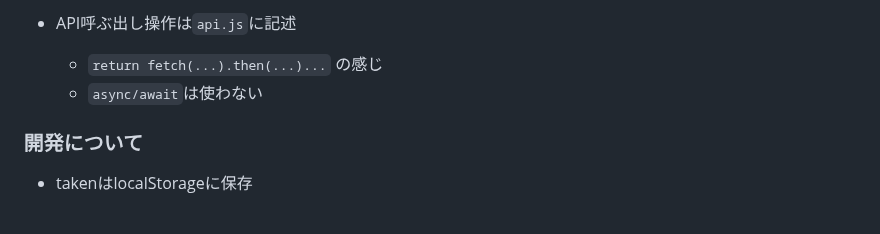
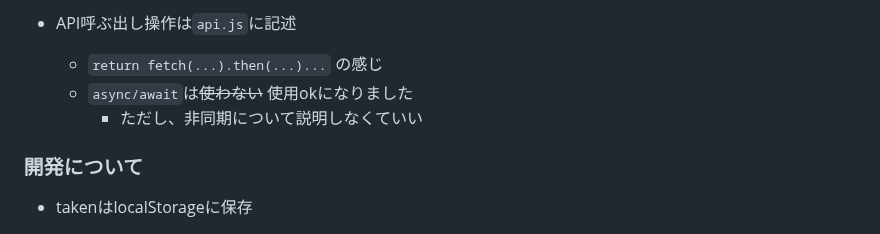
Before and after one commit to myjlab/myj-fastapi-web-app, a Markdown page: docs/prj-overview.md, the part around the change. Drawn GitHub-style.

Commit message:
docs: :memo: `prj-overview.md` API非同期の開発についての修正

```diff
--- a/docs/prj-overview.md
+++ b/docs/prj-overview.md
@@ -229,7 +229,8 @@ frontend/
 
 - API呼ぶ出し操作は`api.js`に記述
   - `return fetch(...).then(...)...` の感じ
-  - `async/await`は使わない
+  - `async/await`は~~使わない~~ 使用okになりました
+    - ただし、非同期について説明しなくていい
 
 ### 開発について
 - takenはlocalStorageに保存
```
